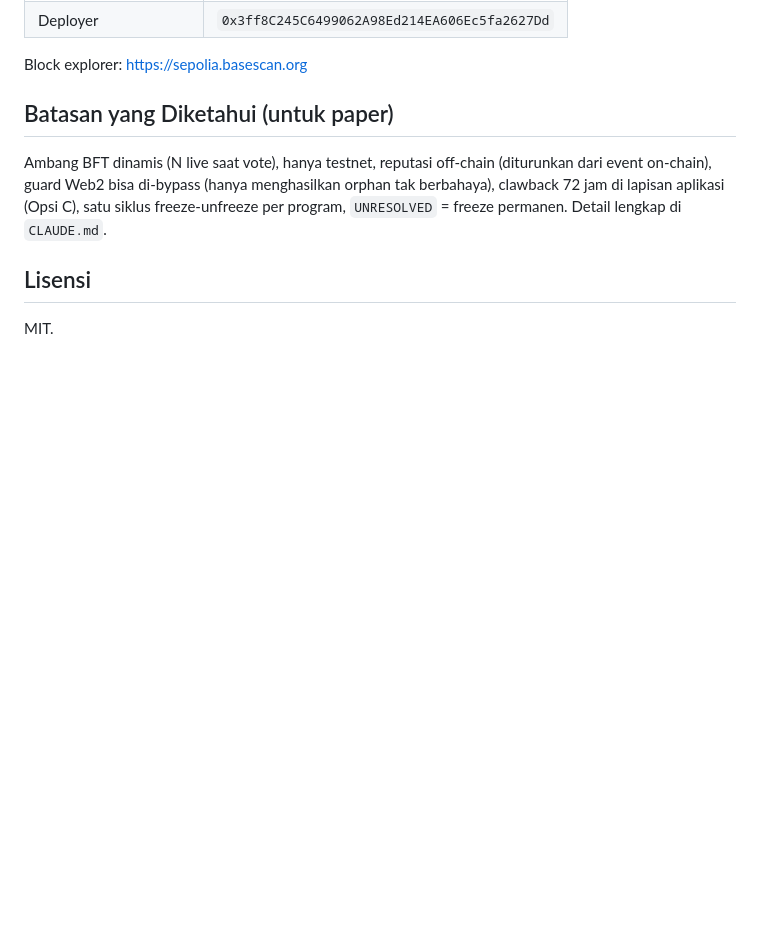
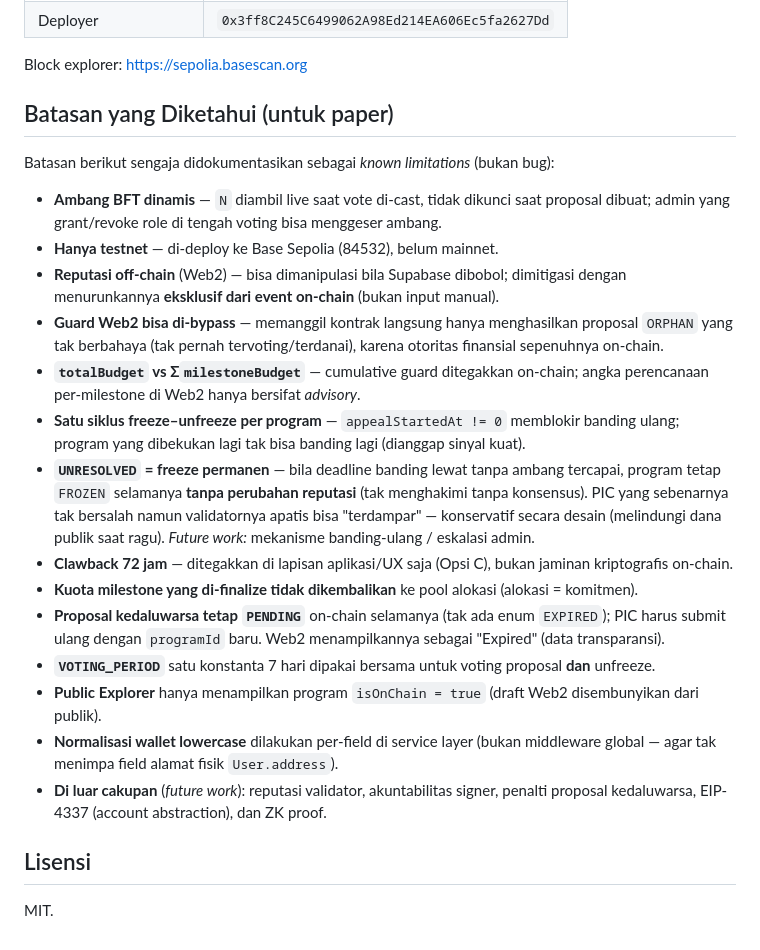
Before and after one commit to Xnaizer/GOVERNANCEFUND, a Markdown page: README.md, the part around the change. Drawn GitHub-style; blank space fills up the shorter version.

Commit message:
update root readme description

```diff
--- a/README.md
+++ b/README.md
@@ -157,10 +157,33 @@ Block explorer: https://sepolia.basescan.org
 
 ## Batasan yang Diketahui (untuk paper)
 
-Ambang BFT dinamis (N live saat vote), hanya testnet, reputasi off-chain (diturunkan dari event on-chain),
-guard Web2 bisa di-bypass (hanya menghasilkan orphan tak berbahaya), clawback 72 jam di lapisan aplikasi
-(Opsi C), satu siklus freeze-unfreeze per program, `UNRESOLVED` = freeze permanen. Detail lengkap di
-`CLAUDE.md`.
+Batasan berikut sengaja didokumentasikan sebagai *known limitations* (bukan bug):
+
+- **Ambang BFT dinamis** — `N` diambil live saat vote di-cast, tidak dikunci saat proposal dibuat;
+  admin yang grant/revoke role di tengah voting bisa menggeser ambang.
+- **Hanya testnet** — di-deploy ke Base Sepolia (84532), belum mainnet.
+- **Reputasi off-chain** (Web2) — bisa dimanipulasi bila Supabase dibobol; dimitigasi dengan
+  menurunkannya **eksklusif dari event on-chain** (bukan input manual).
+- **Guard Web2 bisa di-bypass** — memanggil kontrak langsung hanya menghasilkan proposal `ORPHAN`
+  yang tak berbahaya (tak pernah tervoting/terdanai), karena otoritas finansial sepenuhnya on-chain.
+- **`totalBudget` vs Σ`milestoneBudget`** — cumulative guard ditegakkan on-chain; angka perencanaan
+  per-milestone di Web2 hanya bersifat *advisory*.
+- **Satu siklus freeze–unfreeze per program** — `appealStartedAt != 0` memblokir banding ulang;
+  program yang dibekukan lagi tak bisa banding lagi (dianggap sinyal kuat).
+- **`UNRESOLVED` = freeze permanen** — bila deadline banding lewat tanpa ambang tercapai, program
+  tetap `FROZEN` selamanya **tanpa perubahan reputasi** (tak menghakimi tanpa konsensus). PIC yang
+  sebenarnya tak bersalah namun validatornya apatis bisa "terdampar" — konservatif secara desain
+  (melindungi dana publik saat ragu). *Future work:* mekanisme banding-ulang / eskalasi admin.
+- **Clawback 72 jam** — ditegakkan di lapisan aplikasi/UX saja (Opsi C), bukan jaminan kriptografis on-chain.
+- **Kuota milestone yang di-finalize tidak dikembalikan** ke pool alokasi (alokasi = komitmen).
+- **Proposal kedaluwarsa tetap `PENDING`** on-chain selamanya (tak ada enum `EXPIRED`); PIC harus
+  submit ulang dengan `programId` baru. Web2 menampilkannya sebagai "Expired" (data transparansi).
+- **`VOTING_PERIOD`** satu konstanta 7 hari dipakai bersama untuk voting proposal **dan** unfreeze.
+- **Public Explorer** hanya menampilkan program `isOnChain = true` (draft Web2 disembunyikan dari publik).
+- **Normalisasi wallet lowercase** dilakukan per-field di service layer (bukan middleware global —
+  agar tak menimpa field alamat fisik `User.address`).
+- **Di luar cakupan** (*future work*): reputasi validator, akuntabilitas signer, penalti proposal
+  kedaluwarsa, EIP-4337 (account abstraction), dan ZK proof.
 
 ## Lisensi
 
```
